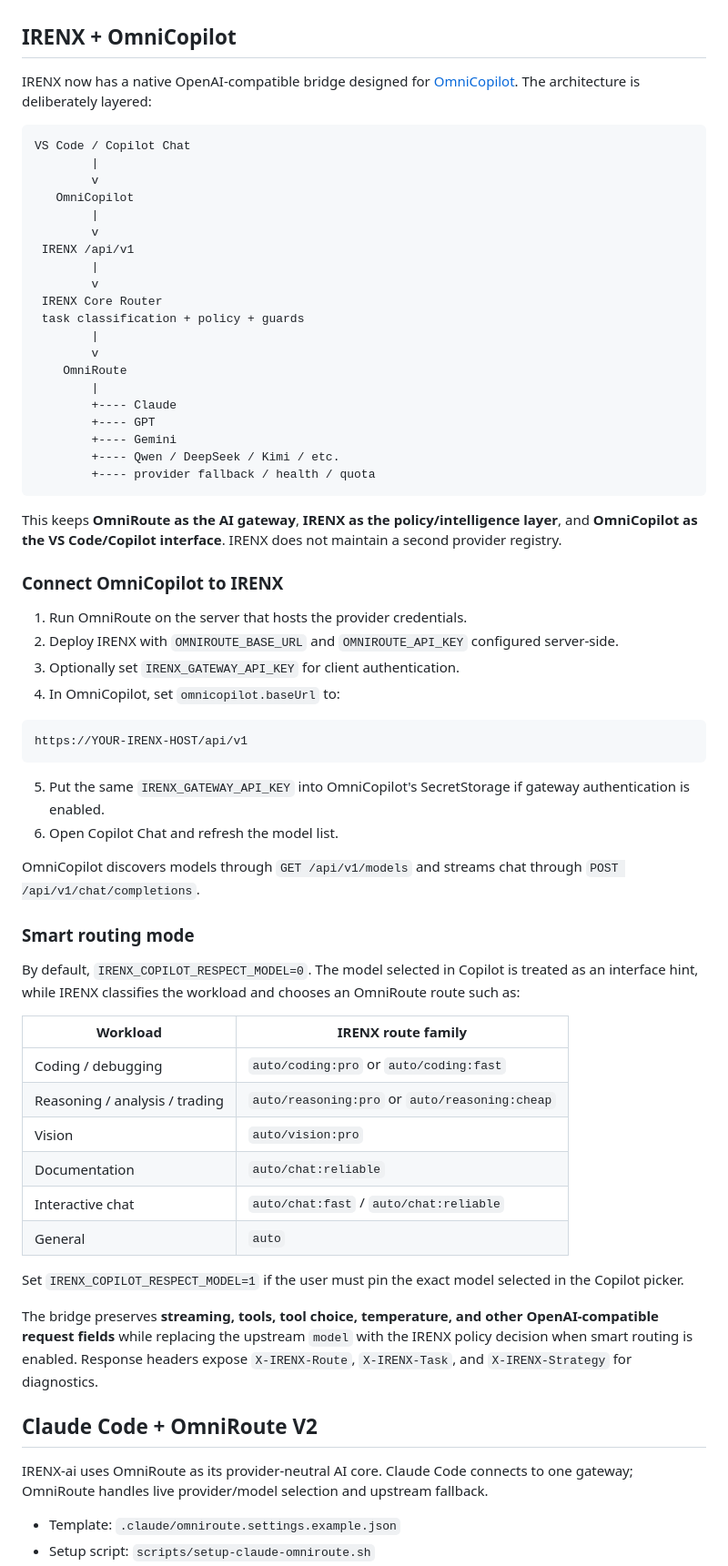
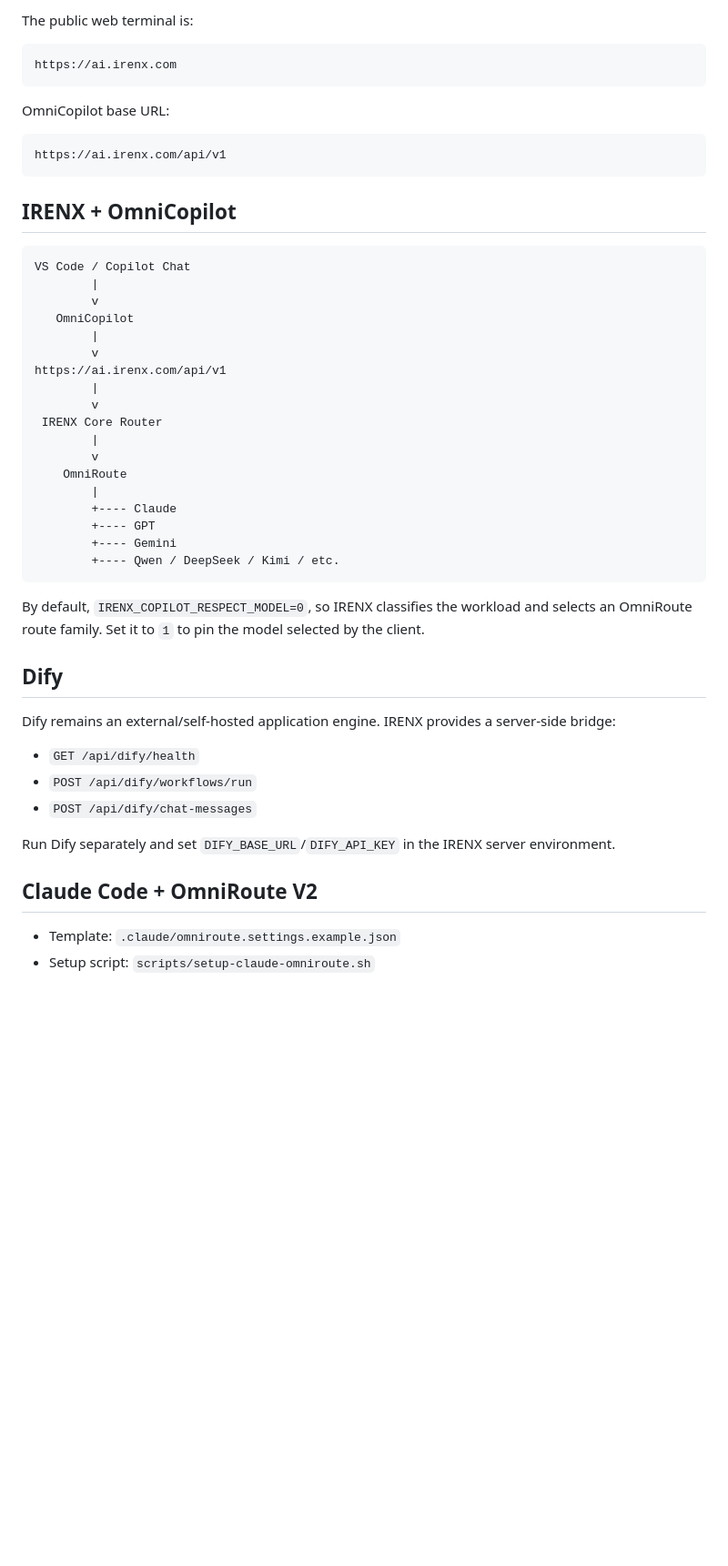
Before and after one commit to Intrvrt6/IRENX-ai, a Markdown page: README.md, the part around one of its changes. Shown at 91% size. GitHub-like rendering; blank space fills up the shorter version.

````diff
--- a/README.md
+++ b/README.md
@@ -13,7 +84,16 @@ IRENX PRIME AI — live web terminal with a server-side market-data gateway.
+The public web terminal is:
+
+```text
+https://ai.irenx.com
+```
+
+OmniCopilot base URL:
+
+```text
+https://ai.irenx.com/api/v1
+```
 
 ## IRENX + OmniCopilot
-
-IRENX now has a native OpenAI-compatible bridge designed for [OmniCopilot](https://github.com/diegosouzapw/OmniCopilot). The architecture is deliberately layered:
 
 ```text
 VS Code / Copilot Chat
@@ -22,11 +102,10 @@ VS Code / Copilot Chat
    OmniCopilot
         |
         v
- IRENX /api/v1
+https://ai.irenx.com/api/v1
         |
         v
  IRENX Core Router
- task classification + policy + guards
         |
         v
     OmniRoute
@@ -35,47 +114,21 @@ VS Code / Copilot Chat
         +---- GPT
         +---- Gemini
         +---- Qwen / DeepSeek / Kimi / etc.
-        +---- provider fallback / health / quota
 ```
 
-This keeps **OmniRoute as the AI gateway**, **IRENX as the policy/intelligence layer**, and **OmniCopilot as the VS Code/Copilot interface**. IRENX does not maintain a second provider registry.
+By default, `IRENX_COPILOT_RESPECT_MODEL=0`, so IRENX classifies the workload and selects an OmniRoute route family. Set it to `1` to pin the model selected by the client.
 
-### Connect OmniCopilot to IRENX
+## Dify
 
-1. Run OmniRoute on the server that hosts the provider credentials.
-2. Deploy IRENX with `OMNIROUTE_BASE_URL` and `OMNIROUTE_API_KEY` configured server-side.
-3. Optionally set `IRENX_GATEWAY_API_KEY` for client authentication.
-4. In OmniCopilot, set `omnicopilot.baseUrl` to:
+Dify remains an external/self-hosted application engine. IRENX provides a server-side bridge:
 
-```text
-https://YOUR-IRENX-HOST/api/v1
-```
+- `GET /api/dify/health`
+- `POST /api/dify/workflows/run`
+- `POST /api/dify/chat-messages`
 
-5. Put the same `IRENX_GATEWAY_API_KEY` into OmniCopilot's SecretStorage if gateway authentication is enabled.
-6. Open Copilot Chat and refresh the model list.
-
-OmniCopilot discovers models through `GET /api/v1/models` and streams chat through `POST /api/v1/chat/completions`.
-
-### Smart routing mode
-
-By default, `IRENX_COPILOT_RESPECT_MODEL=0`. The model selected in Copilot is treated as an interface hint, while IRENX classifies the workload and chooses an OmniRoute route such as:
-
-| Workload | IRENX route family |
-|---|---|
-| Coding / debugging | `auto/coding:pro` or `auto/coding:fast` |
-| Reasoning / analysis / trading | `auto/reasoning:pro` or `auto/reasoning:cheap` |
-| Vision | `auto/vision:pro` |
-| Documentation | `auto/chat:reliable` |
-| Interactive chat | `auto/chat:fast` / `auto/chat:reliable` |
-| General | `auto` |
-
-Set `IRENX_COPILOT_RESPECT_MODEL=1` if the user must pin the exact model selected in the Copilot picker.
-
-The bridge preserves **streaming, tools, tool choice, temperature, and other OpenAI-compatible request fields** while replacing the upstream `model` with the IRENX policy decision when smart routing is enabled. Response headers expose `X-IRENX-Route`, `X-IRENX-Task`, and `X-IRENX-Strategy` for diagnostics.
+Run Dify separately and set `DIFY_BASE_URL`/`DIFY_API_KEY` in the IRENX server environment.
 
 ## Claude Code + OmniRoute V2
 
-IRENX-ai uses OmniRoute as its provider-neutral AI core. Claude Code connects to one gateway; OmniRoute handles live provider/model selection and upstream fallback.
-
 - Template: `.claude/omniroute.settings.example.json`
 - Setup script: `scripts/setup-claude-omniroute.sh`
````
Also changed, not shown: other parts of README.md (+89 -52 lines).
